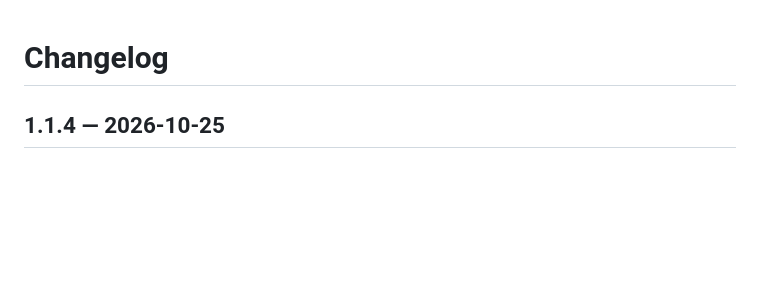
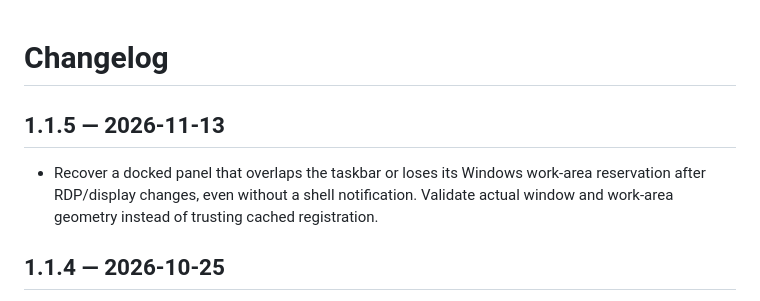
Before and after one commit to nazntrade/rigpulse, a Markdown page: CHANGELOG.md, the part around the change. Rendered like a GitHub page; blank space fills up the shorter version.

```diff
--- a/CHANGELOG.md
+++ b/CHANGELOG.md
@@ -1,4 +1,9 @@
 # Changelog
+
+## 1.1.5 — 2026-11-13
+
+- Recover a docked panel that overlaps the taskbar or loses its Windows work-area reservation after RDP/display changes, even without a shell notification. Validate actual window and work-area geometry instead of trusting cached registration.
+
 
 ## 1.1.4 — 2026-10-25
 
```
Also changed, not shown: README.md (+7 -1 lines), docs/TESTING.md (+7 -0 lines), docs/rigpulse-recovery-1.1.5.gif (added), docs/rigpulse-recovery-1.1.5.png (added), 7 other files.
